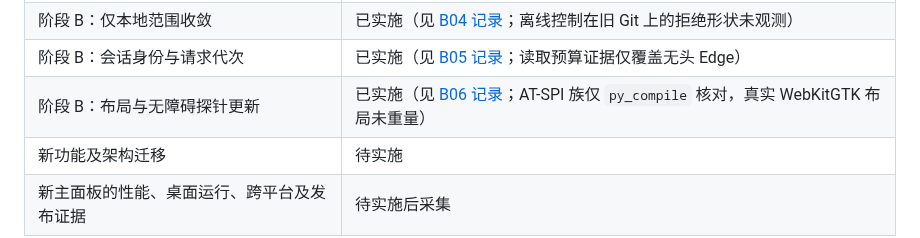
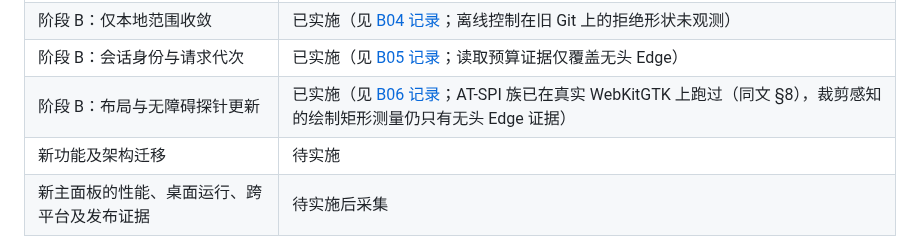
Before and after one commit to player-Muteki/guit, a Markdown page: plan/README.md, the part around the change. GitHub-like rendering.

Commit message:
docs: bring the delivery table up to date with the AT-SPI re-run
The B06 row still said the Python probes were only py_compile-checked and
that no real WebKitGTK layout was measured. Running them (previous commit)
refuted both: view/narrow/layout/theme ran against the release binary on
this host. The clip-aware painted-rect measurement is still headless-Edge
only, so that limit is stated where the general claim used to be.

```diff
--- a/plan/README.md
+++ b/plan/README.md
@@ -64,7 +64,7 @@ flowchart LR
 | 阶段 B：释放登记与按域订阅 | 已实施（见 [B03 记录](12-two-tab-panel-b03.md)；真实引擎上的关闭旅程待补） |
 | 阶段 B：仅本地范围收敛 | 已实施（见 [B04 记录](13-local-scope-b04.md)；离线控制在旧 Git 上的拒绝形状未观测） |
 | 阶段 B：会话身份与请求代次 | 已实施（见 [B05 记录](14-session-identity-b05.md)；读取预算证据仅覆盖无头 Edge） |
-| 阶段 B：布局与无障碍探针更新 | 已实施（见 [B06 记录](15-two-tab-panel-b06.md)；AT-SPI 族仅 `py_compile` 核对，真实 WebKitGTK 布局未重量） |
+| 阶段 B：布局与无障碍探针更新 | 已实施（见 [B06 记录](15-two-tab-panel-b06.md)；AT-SPI 族已在真实 WebKitGTK 上跑过（同文 §8），裁剪感知的绘制矩形测量仍只有无头 Edge 证据） |
 | 新功能及架构迁移 | 待实施 |
 | 新主面板的性能、桌面运行、跨平台及发布证据 | 待实施后采集 |
 
```
